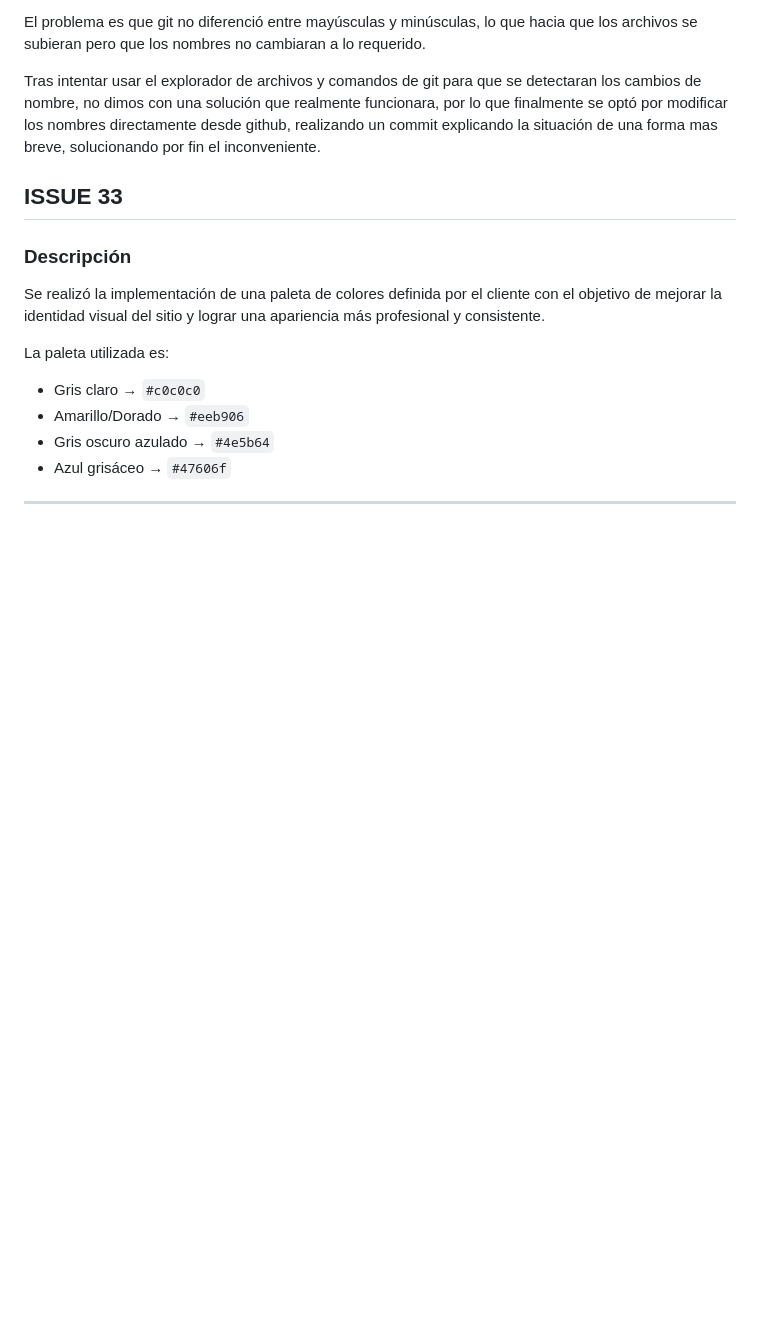
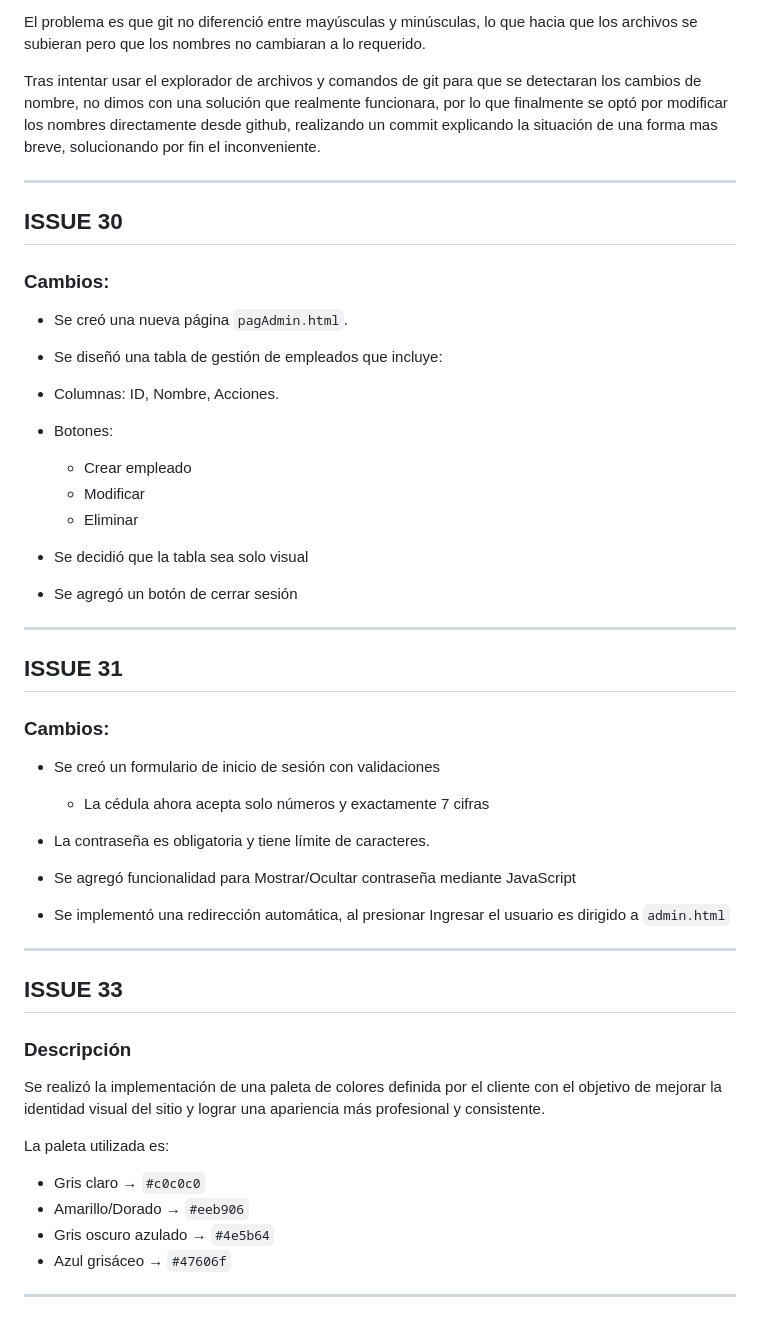
Before and after one commit to jeregpruebas-cpu/Programacion-Full-Stack-, a Markdown page: teorico/issuesTerceraCharla.md, the part around one of its changes. Rendered like a GitHub page; blank space fills up the shorter version.

Commit message:
Update issuesTerceraCharla.md
Issues 24, 30, 31

```diff
--- a/teorico/issuesTerceraCharla.md
+++ b/teorico/issuesTerceraCharla.md
@@ -129,6 +146,40 @@ Se requería que los titulos de los archivos siguieran la convención de nomencl
 El problema es que git no diferenció entre mayúsculas y minúsculas, lo que hacia que los archivos se subieran pero que los nombres no cambiaran a lo requerido.
 
 Tras intentar usar el explorador de archivos y comandos de git para que se detectaran los cambios de nombre, no dimos con una solución que realmente funcionara, por lo que finalmente se optó por modificar los nombres directamente desde github, realizando un commit explicando la situación de una forma mas breve, solucionando por fin el inconveniente.
+
+---
+
+## ISSUE 30
+
+### Cambios:
+
+- Se creó una nueva página `pagAdmin.html`.
+
+- Se diseñó una tabla de gestión de empleados que incluye:
+- Columnas: ID, Nombre, Acciones.
+- Botones:
+  - Crear empleado
+  - Modificar
+  - Eliminar
+
+- Se decidió que la tabla sea solo visual
+- Se agregó un botón de cerrar sesión
+
+---
+
+## ISSUE 31
+
+### Cambios:
+
+- Se creó un formulario de inicio de sesión con validaciones
+  - La cédula ahora acepta solo números y exactamente 7 cifras
+
+- La contraseña es obligatoria y tiene límite de caracteres.
+
+- Se agregó funcionalidad para Mostrar/Ocultar contraseña mediante JavaScript
+- Se implementó una redirección automática, al presionar Ingresar el usuario es dirigido a `admin.html`
+
+---
 
 ## ISSUE 33
 ### Descripción
```
Also changed, not shown: other parts of teorico/issuesTerceraCharla.md (+17 -0 lines).
